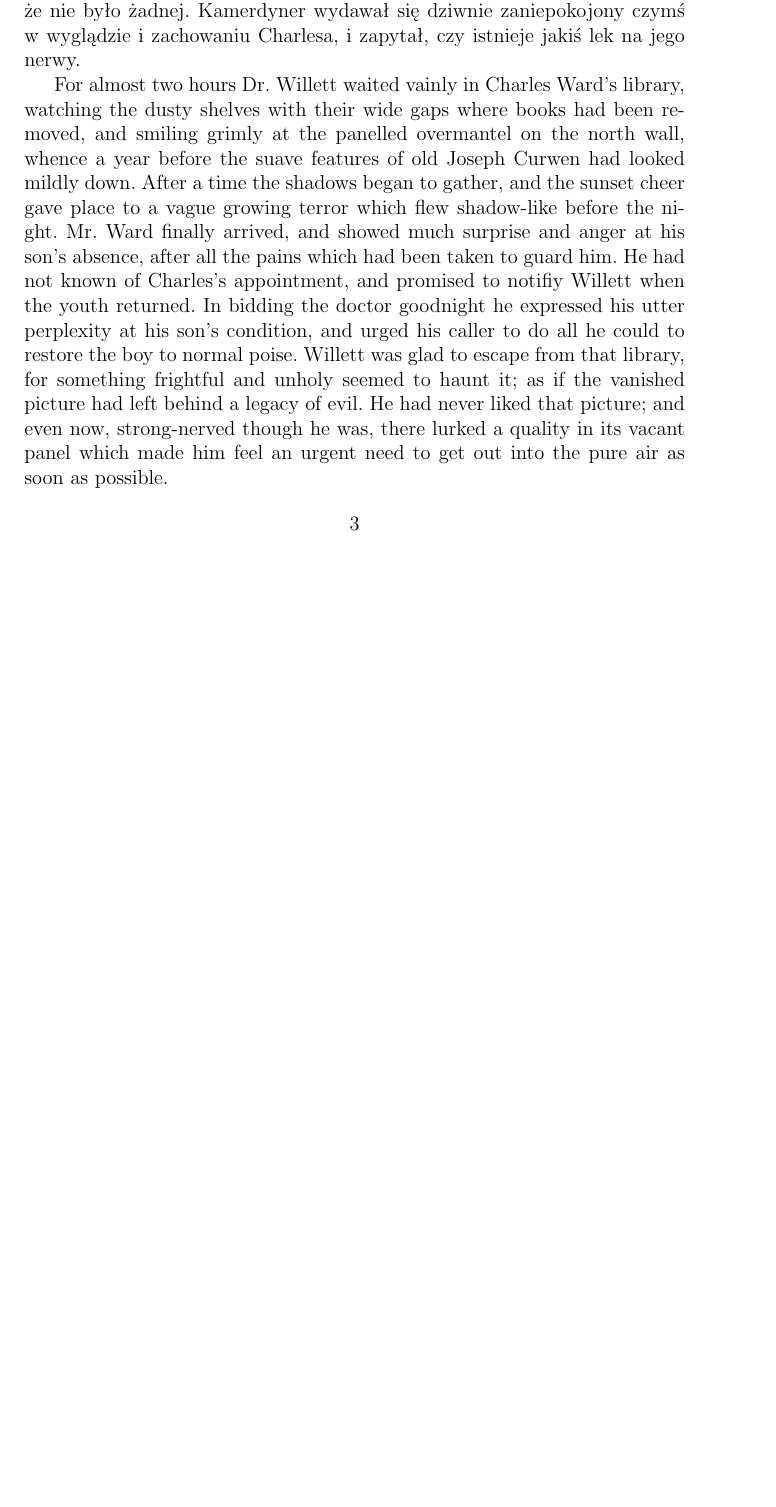
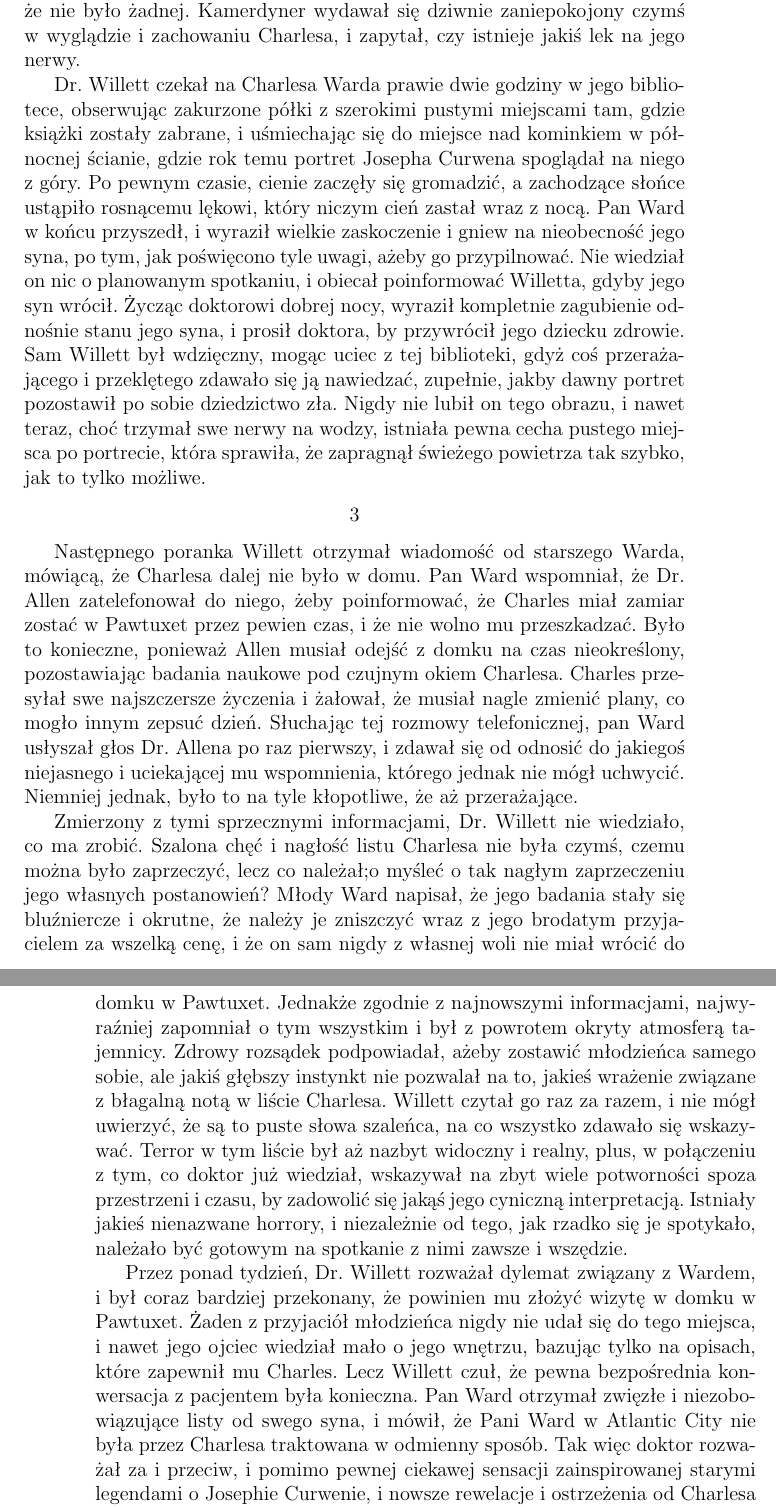
Before and after one commit to SzymonBrycki/OtwarlszyNecronomicon, a LaTeX book (Otwarłszy Necronomicon (main).tex, which reads src/Przypadek Charlesa Dextera Warda.tex): part of page 75 of 77 before the commit and two parts of pages 75 and 76 of 79 after it, the two joined at a grey line, cut so that both start at the same text, the shorter picture padded with empty space. Compiled offline with pdfLaTeX.

Commit message:
Add files via upload

```diff
--- a/src/Przypadek Charlesa Dextera Warda.tex
+++ b/src/Przypadek Charlesa Dextera Warda.tex
@@ -573,8 +573,14 @@ Dr. Willett otrzymał ten list około 10:30 i natychmiast zadecydował, że poś
 
 Dokładnie o 4, Dr. Willett przybył do rezydencji Wardów. Ku swej irytacji, odkrył, że Charles nie wytrzymał w swej determinacji by pozostać wewnątrz domostwa. Strażnicy byli tutaj, ale powiedzieli, że młody człowiek najwyraźniej utracił część swej nieśmiałości. Najwyraźniej spędził poranek, przerażony, kłócąc się i protestując do telefonu, i jeden z detektywów dodał, mówił w rozmowie telefonicznej, że ``jestem bardzo zmęczony i muszę odpocząć chwilę'', ``nie mogę przyjąć nikogo przez pewien czas, musisz mi wybaczyć'', ``proszę, wstrzymaj się od wszelkich akcji, aż nie osiągniemy jakiegoś kompromisu'' lub ``bardzo mi przykro, ale muszę wziąć wakacje od tego wszystkiego; porozmawiam z Tobą później''. Później, najwyraźniej uzyskawszy odwagę wskutek medytacji, opuścił dom tak cicho, że nikt tego nie zauważył lub wiedział, dokąd się udał, aż do momentu, gdy wrócił koło 1 i wszedł do domu bez słowa. Poszedł na górę, gdzie jego strach musiał go uderzyć ponownie, gdyż słyszano jego krzyki przerażenia po wejściu do biblioteki, później zamieniły się one w odgłosy duszenia się. Kiedy jednakże kamerdyner udał się na górę, by stwierdzić, gdzie tkwił problem, pojawił się w drzwiach z wielkim pokazem odwagi, i w ciszy pokazał mężczyźnie, by odszedł, w sposób, który bardzo przeraził kamerdynera. Później najwyraźniej zrobił jakieś przenoszenie swoich półek, gdyż wielki hałas się rozległ; po tym pojawił się ponownie i natychmiast odszedł. Willett spytał, czy została mu pozostawiona jakoś wiadomość przed jego odejściem, lecz powiedziano mu, że nie było żadnej. Kamerdyner wydawał się dziwnie zaniepokojony czymś w wyglądzie i zachowaniu Charlesa, i zapytał, czy istnieje jakiś lek na jego nerwy.
 
-For almost two hours Dr. Willett waited vainly in Charles Ward's library, watching the dusty shelves with their wide gaps where books had been removed, and smiling grimly at the panelled overmantel on the north wall, whence a year before the suave features of old Joseph Curwen had looked mildly down. After a time the shadows began to gather, and the sunset cheer gave place to a vague growing terror which flew shadow-like before the night. Mr. Ward finally arrived, and showed much surprise and anger at his son's absence, after all the pains which had been taken to guard him. He had not known of Charles's appointment, and promised to notifiy Willett when the youth returned. In bidding the doctor goodnight he expressed his utter perplexity at his son's condition, and urged his caller to do all he could to restore the boy to normal poise. Willett was glad to escape from that library, for something frightful and unholy seemed to haunt it; as if the vanished picture had left behind a legacy of evil. He had never liked that picture; and even now, strong-nerved though he was, there lurked a quality in its vacant panel which made him feel an urgent need to get out into the pure air as soon as possible.
+Dr. Willett czekał na Charlesa Warda prawie dwie godziny w jego bibliotece, obserwując zakurzone półki z szerokimi pustymi miejscami tam, gdzie książki zostały zabrane, i uśmiechając się do miejsce nad kominkiem w północnej ścianie, gdzie rok temu portret Josepha Curwena spoglądał na niego z góry. Po pewnym czasie, cienie zaczęły się gromadzić, a zachodzące słońce ustąpiło rosnącemu lękowi, który niczym cień zastał wraz z nocą. Pan Ward w końcu przyszedł, i wyraził wielkie zaskoczenie i gniew na nieobecność jego syna, po tym, jak poświęcono tyle uwagi, ażeby go przypilnować. Nie wiedział on nic o planowanym spotkaniu, i obiecał poinformować Willetta, gdyby jego syn wrócił. Życząc doktorowi dobrej nocy, wyraził kompletnie zagubienie odnośnie stanu jego syna, i prosił doktora, by przywrócił jego dziecku zdrowie. Sam Willett był wdzięczny, mogąc uciec z tej biblioteki, gdyż coś przerażającego i przeklętego zdawało się ją nawiedzać, zupełnie, jakby dawny portret pozostawił po sobie dziedzictwo zła. Nigdy nie lubił on tego obrazu, i nawet teraz, choć trzymał swe nerwy na wodzy, istniała pewna cecha pustego miejsca po portrecie, która sprawiła, że zapragnął świeżego powietrza tak szybko, jak to tylko możliwe.
 
 \begin{center}
 3
 \end{center}
+
+Następnego poranka Willett otrzymał wiadomość od starszego Warda, mówiącą, że Charlesa dalej nie było w domu. Pan Ward wspomniał, że Dr. Allen zatelefonował do niego, żeby poinformować, że Charles miał zamiar zostać w Pawtuxet przez pewien czas, i że nie wolno mu przeszkadzać. Było to konieczne, ponieważ Allen musiał odejść z domku na czas nieokreślony, pozostawiając badania naukowe pod czujnym okiem Charlesa. Charles przesyłał swe najszczersze życzenia i żałował, że musiał nagle zmienić plany, co mogło innym zepsuć dzień. Słuchając tej rozmowy telefonicznej, pan Ward usłyszał głos Dr. Allena po raz pierwszy, i zdawał się od odnosić do jakiegoś niejasnego i uciekającej mu wspomnienia, którego jednak nie mógł uchwycić. Niemniej jednak, było to na tyle kłopotliwe, że aż przerażające.
+
+Zmierzony z tymi sprzecznymi informacjami, Dr. Willett nie wiedziało, co ma zrobić. Szalona chęć i nagłość listu Charlesa nie była czymś, czemu można było zaprzeczyć, lecz co należał;o myśleć o tak nagłym zaprzeczeniu jego własnych postanowień? Młody Ward napisał, że jego badania stały się bluźniercze i okrutne, że należy je zniszczyć wraz z jego brodatym przyjacielem za wszelką cenę, i że on sam nigdy z własnej woli nie miał wrócić do domku w Pawtuxet. Jednakże zgodnie z najnowszymi informacjami, najwyraźniej zapomniał o tym wszystkim i był z powrotem okryty atmosferą tajemnicy. Zdrowy rozsądek podpowiadał, ażeby zostawić młodzieńca samego sobie, ale jakiś głębszy instynkt nie pozwalał na to, jakieś wrażenie związane z błagalną notą w liście Charlesa. Willett czytał go raz za razem, i nie mógł uwierzyć, że są to puste słowa szaleńca, na co wszystko zdawało się wskazywać. Terror w tym liście był aż nazbyt widoczny i realny, plus, w połączeniu z tym, co doktor już wiedział, wskazywał na zbyt wiele potworności spoza przestrzeni i czasu, by zadowolić się jakąś jego cyniczną interpretacją. Istniały jakieś nienazwane horrory, i niezależnie od tego, jak rzadko się je spotykało, należało być gotowym na spotkanie z nimi zawsze i wszędzie.
+
+Przez ponad tydzień, Dr. Willett rozważał dylemat związany z Wardem, i był coraz bardziej przekonany, że powinien mu złożyć wizytę w domku w Pawtuxet. Żaden z przyjaciół młodzieńca nigdy nie udał się do tego miejsca, i nawet jego ojciec wiedział mało o jego wnętrzu, bazując tylko na opisach, które zapewnił mu Charles. Lecz Willett czuł, że pewna bezpośrednia konwersacja z pacjentem była konieczna. Pan Ward otrzymał zwięzłe i niezobowiązujące listy od swego syna, i mówił, że Pani Ward w Atlantic City nie była przez Charlesa traktowana w odmienny sposób. Tak więc doktor rozważał za i przeciw, i pomimo pewnej ciekawej sensacji zainspirowanej starymi legendami o Josephie Curwenie, i nowsze rewelacje i ostrzeżenia od Charlesa Warda, wyruszył do domku w Pawtuxet, który leżał tuż nad rzeką.
```
Also changed, not shown: src/Przypadek Charlesa Dextera Warda.tex (7 more changed lines).
